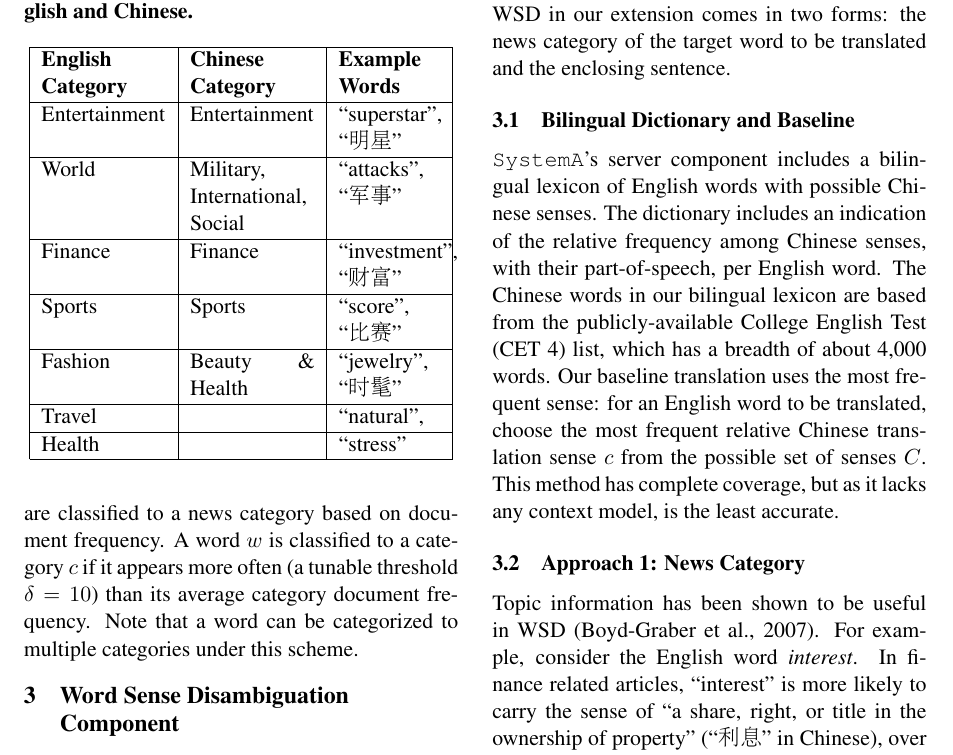
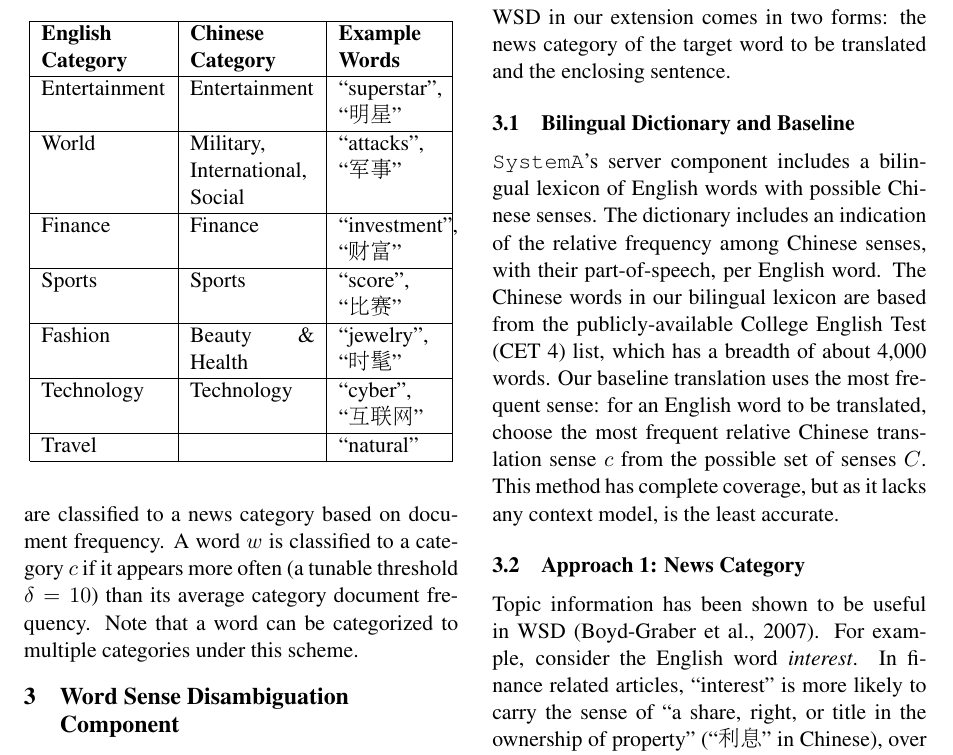
Before and after one commit to WING-NUS/WordNews, a LaTeX paper (acl2015.tex, which reads 3_Methods.tex): part of page 3 of 8, cut so that both start at the same text. Compiled offline with pdfLaTeX.

Commit message:
update category alignment table

```diff
--- a/3_Methods.tex
+++ b/3_Methods.tex
@@ -108,12 +108,38 @@ Chinese news websites, we decided on seven categories: namely,
     \hline
     Fashion &  Beauty \& Health & ``jewelry", ``时髦"\\
     \hline
-    Travel  &  & ``natural'', \\
-    \hline
-   Health &  & ``stress'' \\
+    Technology & Technology  & ``cyber", ``互联网"\\ \hline
+    Travel  &  & ``natural'' \\
     \hline
   \end{tabular}
 \end{table}
+
+
+
+%\begin{table}[ht]
+%\centering
+%  \caption{News category alignment between English and Chinese.}
+%  \label{table:cat}
+%  \begin{tabular}{| p{2.2cm} | p{2.2cm} | p{1.8cm} |}
+%    \hline
+%    {\bf English \qquad Category} & {\bf Chinese \qquad Category} & {\bf Example Words}\\
+%    \hline
+%    Entertainment & Entertainment & ``superstar", ``明星"\\
+%    \hline
+%     World &  Military, \qquad International, Social & ``attacks'', ``军事"  \\
+%    \hline
+%    Finance & Finance & ``investment", ``财富"\\
+%    \hline
+%    Sports & Sports & ``score'', ``比赛" \\
+%    \hline
+%    Fashion &  Beauty \& Health & ``jewelry", ``时髦"\\
+%    \hline
+%    Travel  &  & ``natural'', \\
+%    \hline
+%   Health &  & ``stress'' \\
+%    \hline
+%  \end{tabular}
+%\end{table}
 
 
 We tokenize and part-of-speech tag the main body text of the
```
Also changed, not shown: acl2015.pdf.
